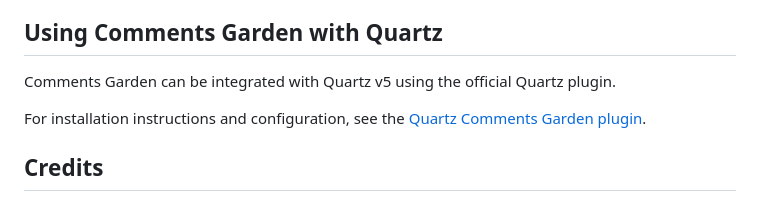
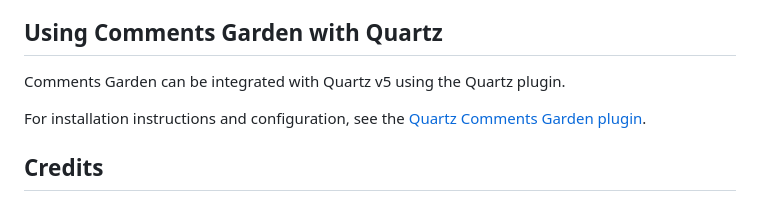
Before and after one commit to fardm/comments-garden, a Markdown page: README.md, the part around the change. Rendered like a GitHub page.

Commit message:
docs: clarify Quartz plugin integration in README
- Updated the README.md to specify the use of the Quartz plugin for integrating Comments Garden with Quartz v5, enhancing clarity for users.

```diff
--- a/README.md
+++ b/README.md
@@ -166,7 +166,7 @@ Open the HTML file in a browser and the comments section should load and connect
 
 ## Using Comments Garden with Quartz
 
-Comments Garden can be integrated with Quartz v5 using the official Quartz plugin.
+Comments Garden can be integrated with Quartz v5 using the Quartz plugin.
 
 For installation instructions and configuration, see the [Quartz Comments Garden plugin](https://github.com/fardm/comments-garden-quartz).
 
```
